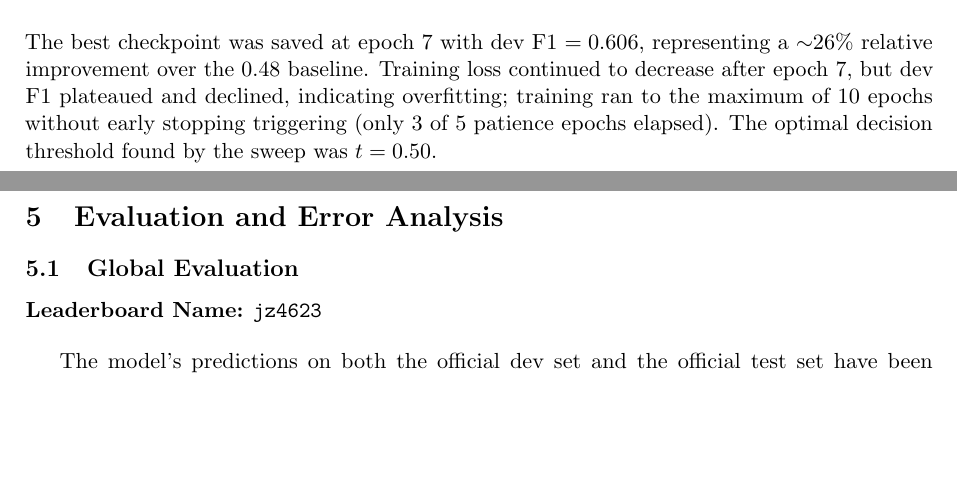
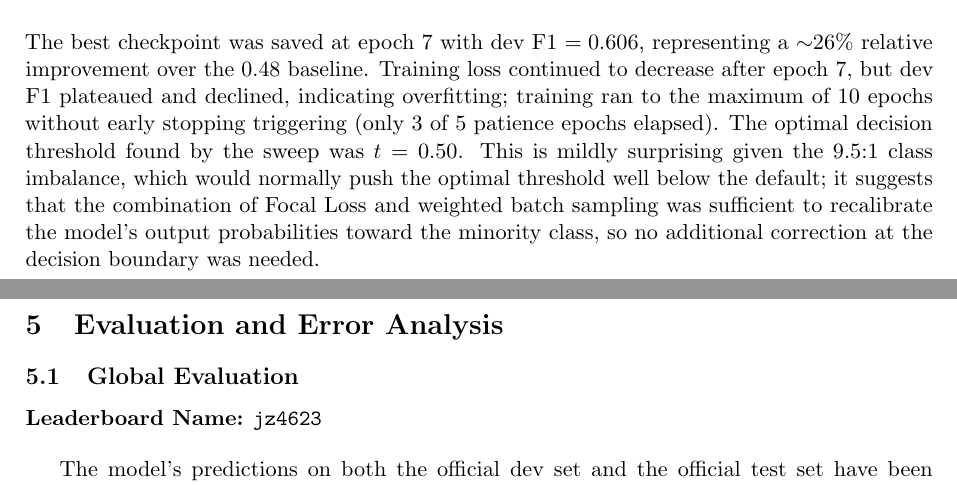
Before and after one commit to LemonPhase/pcl-detection, a LaTeX document (report/file.tex): two parts of pages 12 and 13 of 20, joined at a grey line, cut so that both start at the same text, the shorter picture padded with empty space. Compiled offline with pdfLaTeX.

Commit message:
Report refinement

```diff
--- a/report/file.tex
+++ b/report/file.tex
@@ -299,7 +299,7 @@ After training, a threshold sweep over $t \in [0.05, 0.95]$ (step 0.01) was run
     \label{tab:training}
 \end{table}
 
-The best checkpoint was saved at epoch 7 with dev F1 $= 0.606$, representing a $\sim$26\% relative improvement over the 0.48 baseline. Training loss continued to decrease after epoch 7, but dev F1 plateaued and declined, indicating overfitting; training ran to the maximum of 10 epochs without early stopping triggering (only 3 of 5 patience epochs elapsed). The optimal decision threshold found by the sweep was $t = 0.50$.
+The best checkpoint was saved at epoch 7 with dev F1 $= 0.606$, representing a $\sim$26\% relative improvement over the 0.48 baseline. Training loss continued to decrease after epoch 7, but dev F1 plateaued and declined, indicating overfitting; training ran to the maximum of 10 epochs without early stopping triggering (only 3 of 5 patience epochs elapsed). The optimal decision threshold found by the sweep was $t = 0.50$. This is mildly surprising given the 9.5:1 class imbalance, which would normally push the optimal threshold well below the default; it suggests that the combination of Focal Loss and weighted batch sampling was sufficient to recalibrate the model's output probabilities toward the minority class, so no additional correction at the decision boundary was needed.
 
 \newpage
 %==============================================================================
```
